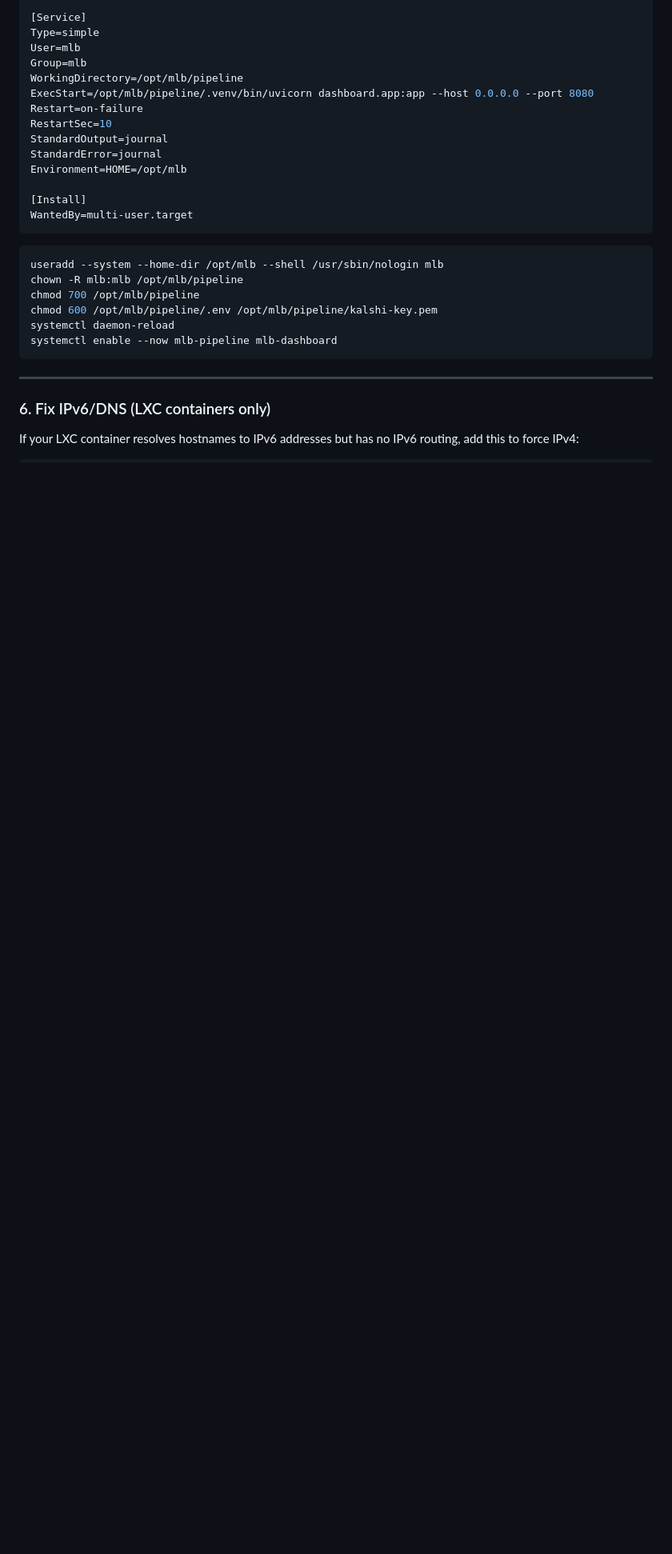
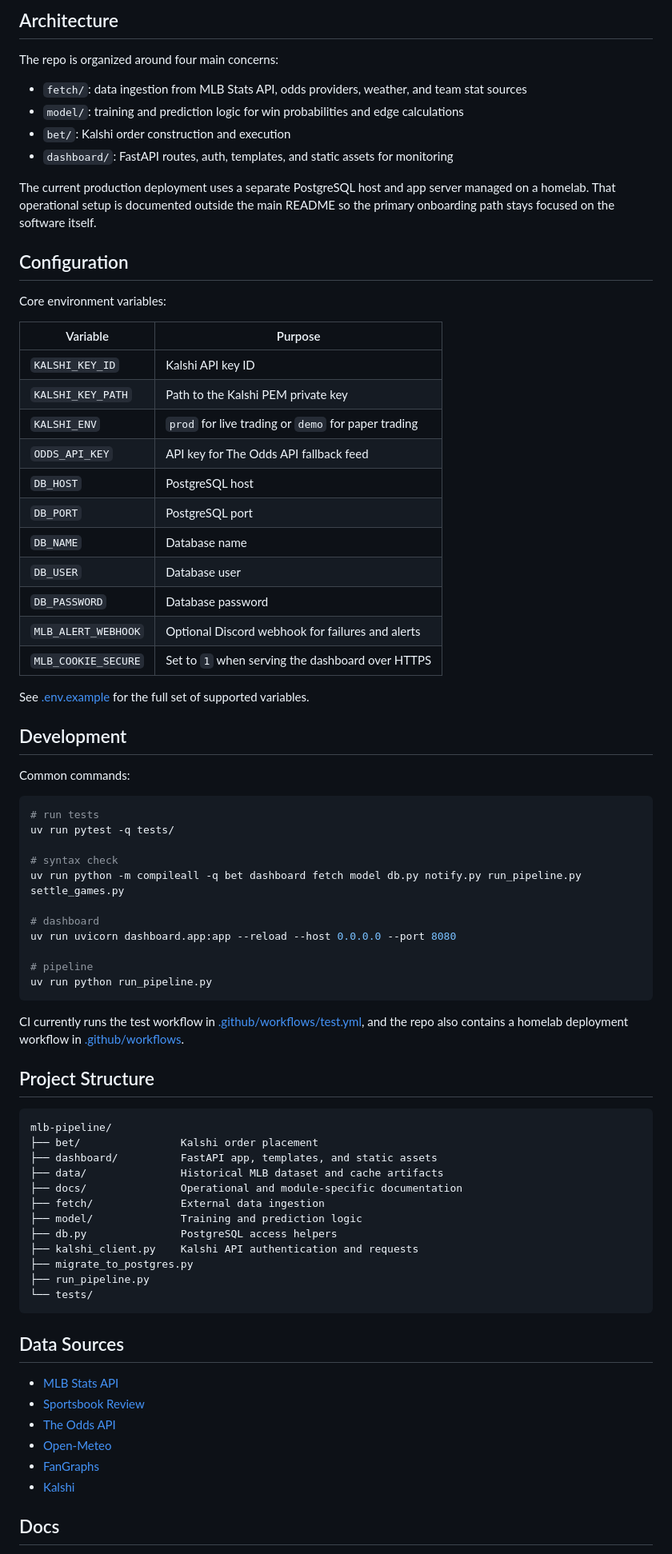
Before and after one commit to jeverett32/mlb-intelligence, a Markdown page: README.md, the part around one of its changes. Shown at 80% size. Drawn GitHub-style; blank space fills up the shorter version.

````diff
--- a/README.md
+++ b/README.md
@@ -185,32 +98,80 @@ Wants=network-online.target
 
-[Service]
-Type=simple
-User=mlb
-Group=mlb
-WorkingDirectory=/opt/mlb/pipeline
-ExecStart=/opt/mlb/pipeline/.venv/bin/uvicorn dashboard.app:app --host 0.0.0.0 --port 8080
-Restart=on-failure
-RestartSec=10
-StandardOutput=journal
-StandardError=journal
-Environment=HOME=/opt/mlb
+## Architecture
 
-[Install]
-WantedBy=multi-user.target
+The repo is organized around four main concerns:
+
+- `fetch/`: data ingestion from MLB Stats API, odds providers, weather, and team stat sources
+- `model/`: training and prediction logic for win probabilities and edge calculations
+- `bet/`: Kalshi order construction and execution
+- `dashboard/`: FastAPI routes, auth, templates, and static assets for monitoring
+
+The current production deployment uses a separate PostgreSQL host and app server managed on a homelab. That operational setup is documented outside the main README so the primary onboarding path stays focused on the software itself.
+
+## Configuration
+
+Core environment variables:
+
+| Variable | Purpose |
+|---|---|
+| `KALSHI_KEY_ID` | Kalshi API key ID |
+| `KALSHI_KEY_PATH` | Path to the Kalshi PEM private key |
+| `KALSHI_ENV` | `prod` for live trading or `demo` for paper trading |
+| `ODDS_API_KEY` | API key for The Odds API fallback feed |
+| `DB_HOST` | PostgreSQL host |
+| `DB_PORT` | PostgreSQL port |
+| `DB_NAME` | Database name |
+| `DB_USER` | Database user |
+| `DB_PASSWORD` | Database password |
+| `MLB_ALERT_WEBHOOK` | Optional Discord webhook for failures and alerts |
+| `MLB_COOKIE_SECURE` | Set to `1` when serving the dashboard over HTTPS |
+
+See [.env.example](/home/everjohn/projects/mlb-pipeline/.env.example) for the full set of supported variables.
+
+## Development
+
+Common commands:
+
+```bash
+# run tests
+uv run pytest -q tests/
+
+# syntax check
+uv run python -m compileall -q bet dashboard fetch model db.py notify.py run_pipeline.py settle_games.py
+
+# dashboard
+uv run uvicorn dashboard.app:app --reload --host 0.0.0.0 --port 8080
+
+# pipeline
+uv run python run_pipeline.py
 ```
 
-```bash
-useradd --system --home-dir /opt/mlb --shell /usr/sbin/nologin mlb
-chown -R mlb:mlb /opt/mlb/pipeline
-chmod 700 /opt/mlb/pipeline
-chmod 600 /opt/mlb/pipeline/.env /opt/mlb/pipeline/kalshi-key.pem
-systemctl daemon-reload
-systemctl enable --now mlb-pipeline mlb-dashboard
+CI currently runs the test workflow in [.github/workflows/test.yml](/home/everjohn/projects/mlb-pipeline/.github/workflows/test.yml), and the repo also contains a homelab deployment workflow in [.github/workflows](/home/everjohn/projects/mlb-pipeline/.github/workflows).
+
+## Project Structure
+
+```text
+mlb-pipeline/
+├── bet/                Kalshi order placement
+├── dashboard/          FastAPI app, templates, and static assets
+├── data/               Historical MLB dataset and cache artifacts
+├── docs/               Operational and module-specific documentation
+├── fetch/              External data ingestion
+├── model/              Training and prediction logic
+├── db.py               PostgreSQL access helpers
+├── kalshi_client.py    Kalshi API authentication and requests
+├── migrate_to_postgres.py
+├── run_pipeline.py
+└── tests/
 ```
 
----
+## Data Sources
 
-### 6. Fix IPv6/DNS (LXC containers only)
+- [MLB Stats API](https://statsapi.mlb.com)
+- [Sportsbook Review](https://www.sportsbookreview.com)
+- [The Odds API](https://the-odds-api.com)
+- [Open-Meteo](https://open-meteo.com)
+- [FanGraphs](https://www.fangraphs.com)
+- [Kalshi](https://kalshi.com)
 
-If your LXC container resolves hostnames to IPv6 addresses but has no IPv6 routing, add this to force IPv4:
+## Docs
 
````
Also changed, not shown: other parts of README.md (+72 -249 lines).
